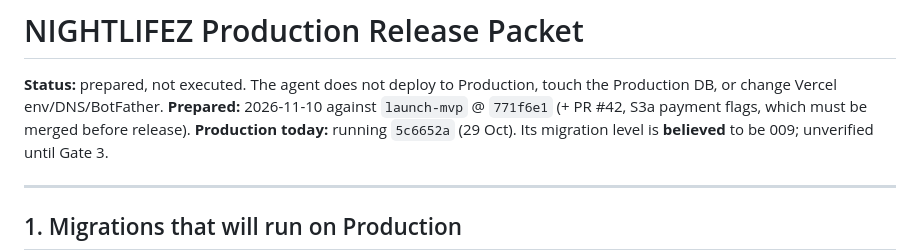
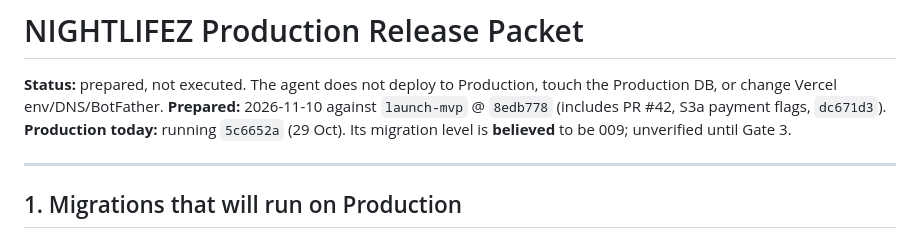
Before and after one commit to Jakuraa/StrangersMeetup, a Markdown page: docs/launch/PRODUCTION_RELEASE_PACKET.md, the part around the change. Rendered like a GitHub page.

```diff
--- a/docs/launch/PRODUCTION_RELEASE_PACKET.md
+++ b/docs/launch/PRODUCTION_RELEASE_PACKET.md
@@ -1,7 +1,7 @@
 # NIGHTLIFEZ Production Release Packet
 
 **Status:** prepared, not executed. The agent does not deploy to Production, touch the Production DB, or change Vercel env/DNS/BotFather.
-**Prepared:** 2026-11-10 against `launch-mvp` @ `771f6e1` (+ PR #42, S3a payment flags, which must be merged before release).
+**Prepared:** 2026-11-10 against `launch-mvp` @ `8edb778` (includes PR #42, S3a payment flags, `dc671d3`).
 **Production today:** running `5c6652a` (29 Oct). Its migration level is **believed** to be 009; unverified until Gate 3.
 
 ---
```
Also changed, not shown: docs/PROJECT_STATE.md (+3 -2 lines).
